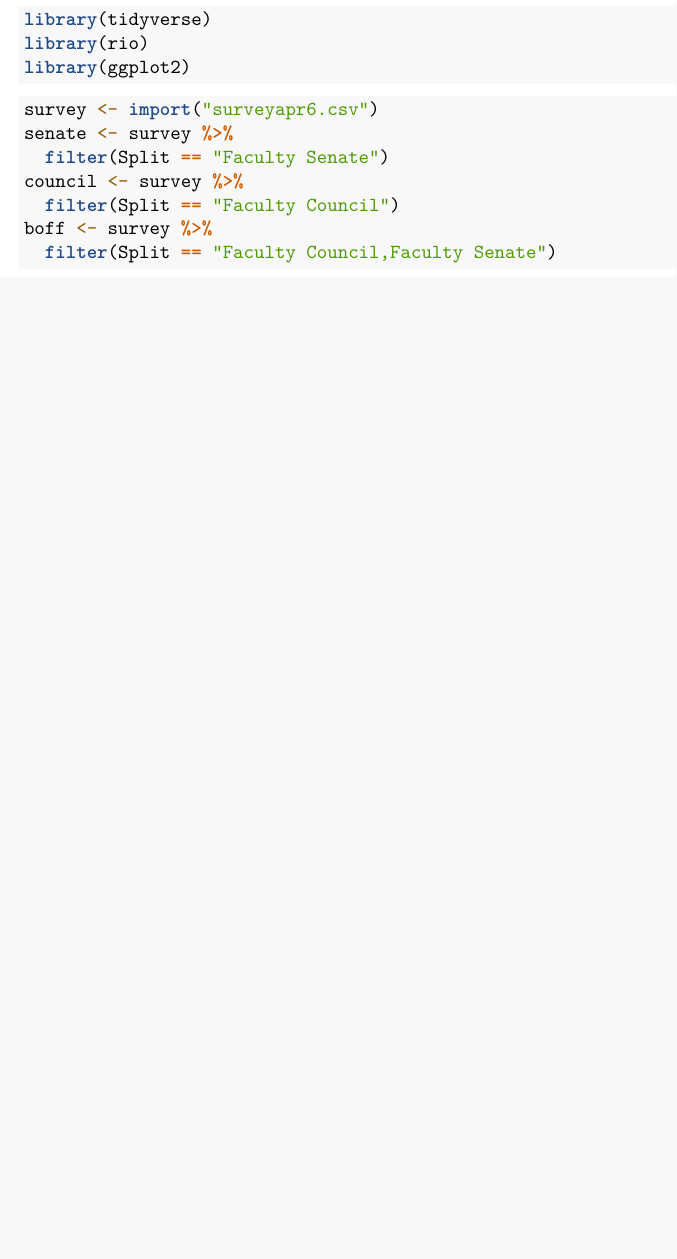
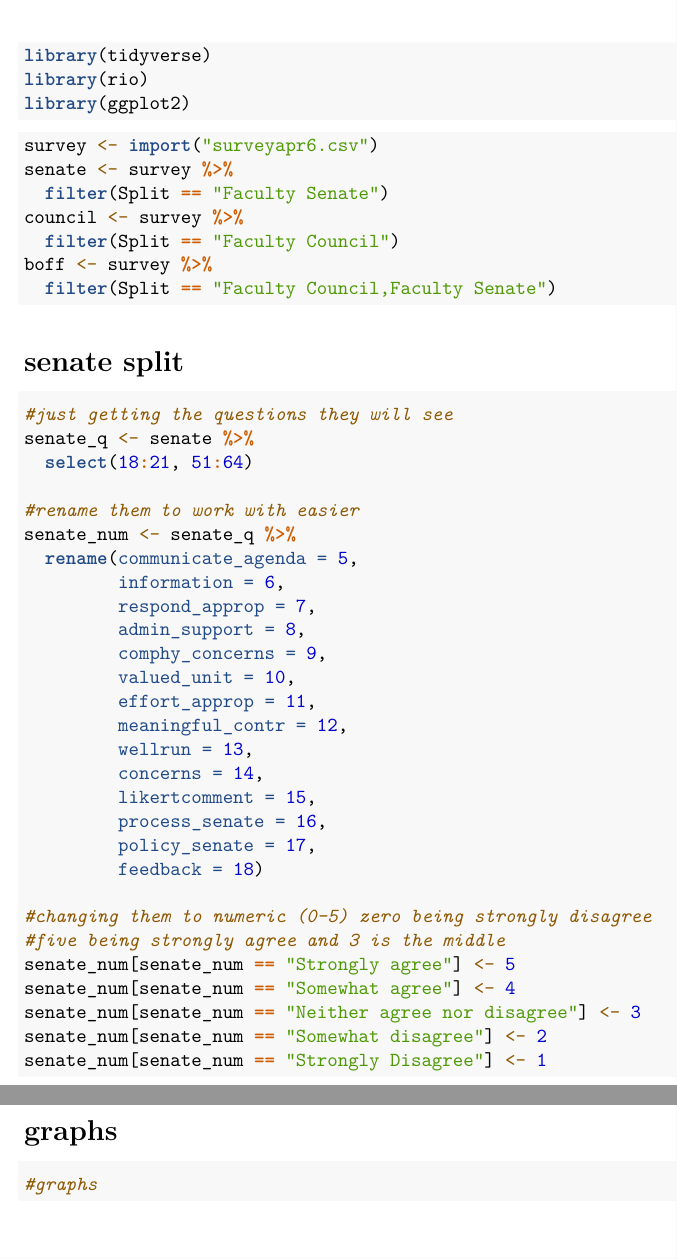
Before and after one commit to nliftman/MSDS, an R Markdown document (work/survey.Rmd): part of the page before the commit and two parts of pages 1 and 2 of 2 after it, the two joined at a grey line, cut so that both start at the same text, the shorter picture padded with empty space. Rendered offline with R 4.5, knitr and Pandoc, then LaTeX, with nearby package versions.

Commit message:
senate filtering! woot woot!

````diff
--- a/work/survey.Rmd
+++ b/work/survey.Rmd
@@ -18,3 +18,41 @@ council <- survey %>%
 boff <- survey %>%
   filter(Split == "Faculty Council,Faculty Senate")
 ```
+
+# senate split
+```{r}
+#just getting the questions they will see
+senate_q <- senate %>%
+  select(18:21, 51:64)
+
+#rename them to work with easier
+senate_num <- senate_q %>%
+  rename(communicate_agenda = 5,
+         information = 6,
+         respond_approp = 7,
+         admin_support = 8,
+         comphy_concerns = 9,
+         valued_unit = 10,
+         effort_approp = 11,
+         meaningful_contr = 12,
+         wellrun = 13,
+         concerns = 14,
+         likertcomment = 15,
+         process_senate = 16,
+         policy_senate = 17,
+         feedback = 18)
+
+#changing them to numeric (0-5) zero being strongly disagree
+#five being strongly agree and 3 is the middle
+senate_num[senate_num == "Strongly agree"] <- 5
+senate_num[senate_num == "Somewhat agree"] <- 4
+senate_num[senate_num == "Neither agree nor disagree"] <- 3
+senate_num[senate_num == "Somewhat disagree"] <- 2
+senate_num[senate_num == "Strongly Disagree"] <- 1
+```
+
+# graphs
+```{r}
+#graphs
+
+```
````
